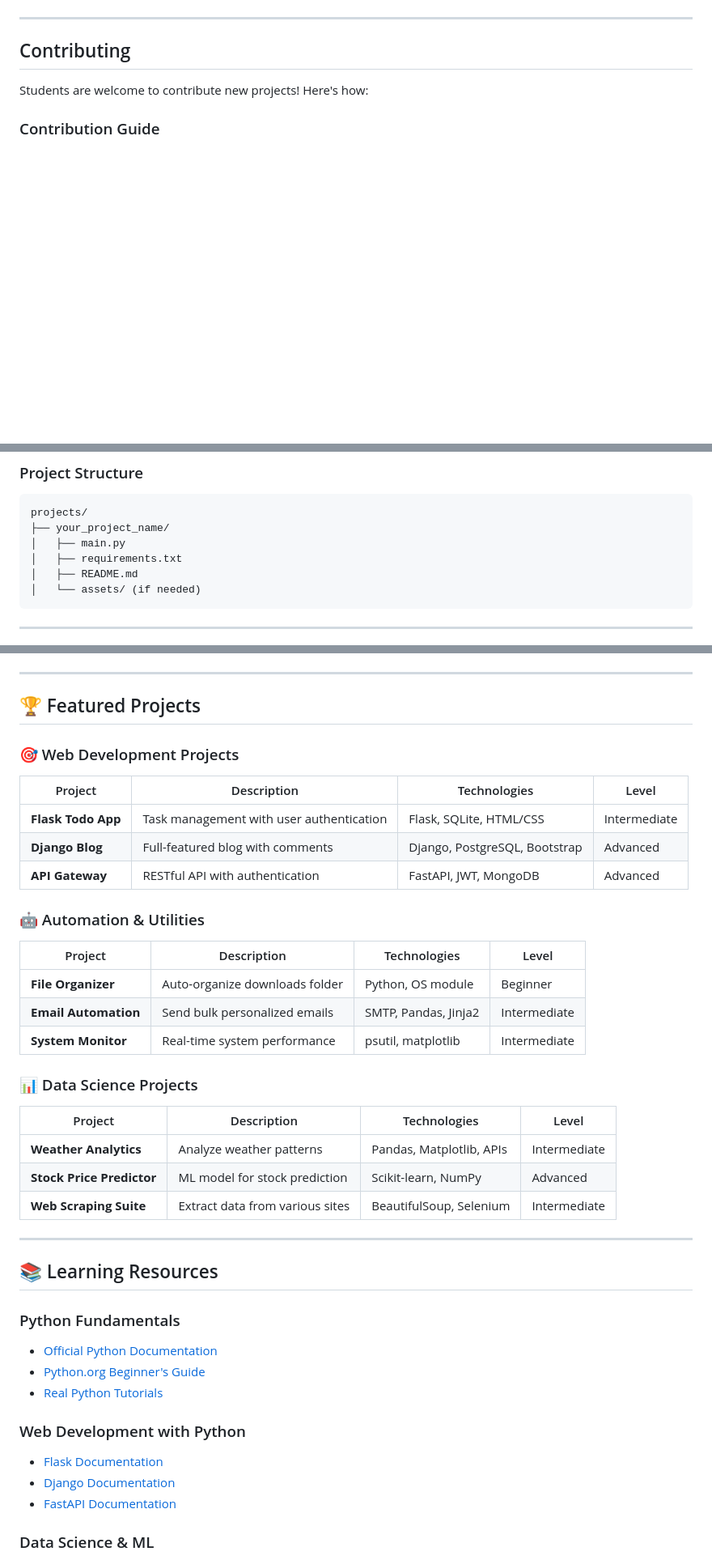
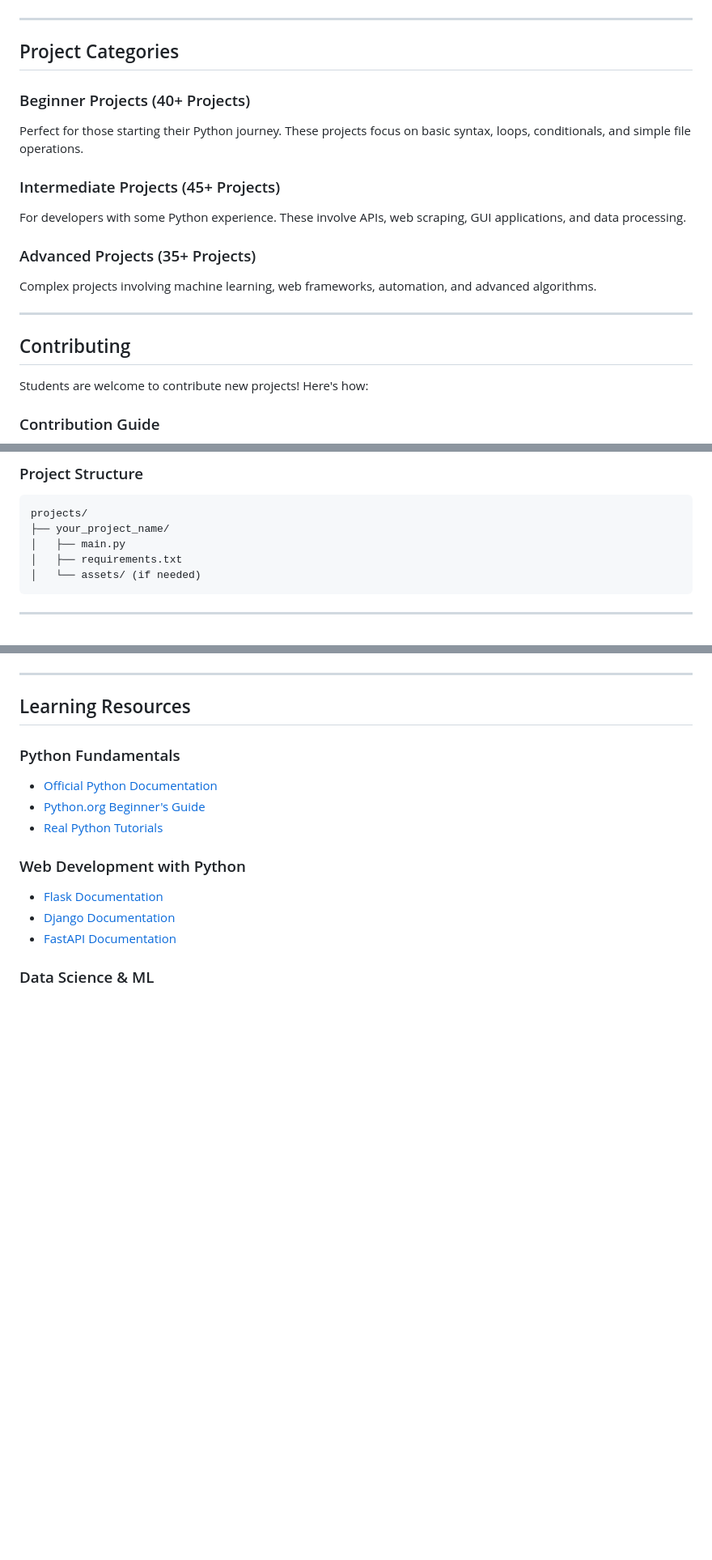
Before and after one commit to shivas1432/python-projects, a Markdown page: README.md, 3 parts joined by grey strips. Shown at 81% size. GitHub-like rendering; blank space fills up the shorter version.

````diff
--- a/README.md
+++ b/README.md
@@ -84,6 +119,18 @@ This repository serves as a learning platform where my students contribute Pytho
 
 ---
 
+## Project Categories
+
+### Beginner Projects (40+ Projects)
+Perfect for those starting their Python journey. These projects focus on basic syntax, loops, conditionals, and simple file operations.
+
+### Intermediate Projects (45+ Projects)
+For developers with some Python experience. These involve APIs, web scraping, GUI applications, and data processing.
+
+### Advanced Projects (35+ Projects)
+Complex projects involving machine learning, web frameworks, automation, and advanced algorithms.
+
+---
 
 ## Contributing
 
@@ -119,7 +166,6 @@ projects/
 ├── your_project_name/
 │   ├── main.py
 │   ├── requirements.txt
-│   ├── README.md
 │   └── assets/ (if needed)
 ```
 
@@ -158,32 +180,7 @@ projects/
 
 ---
 
-## 🏆 Featured Projects
-
-### 🎯 Web Development Projects
-| Project | Description | Technologies | Level |
-|---------|-------------|--------------|-------|
-| **Flask Todo App** | Task management with user authentication | Flask, SQLite, HTML/CSS | Intermediate |
-| **Django Blog** | Full-featured blog with comments | Django, PostgreSQL, Bootstrap | Advanced |
-| **API Gateway** | RESTful API with authentication | FastAPI, JWT, MongoDB | Advanced |
-
-### 🤖 Automation & Utilities
-| Project | Description | Technologies | Level |
-|---------|-------------|--------------|-------|
-| **File Organizer** | Auto-organize downloads folder | Python, OS module | Beginner |
-| **Email Automation** | Send bulk personalized emails | SMTP, Pandas, Jinja2 | Intermediate |
-| **System Monitor** | Real-time system performance | psutil, matplotlib | Intermediate |
-
-### 📊 Data Science Projects
-| Project | Description | Technologies | Level |
-|---------|-------------|--------------|-------|
-| **Weather Analytics** | Analyze weather patterns | Pandas, Matplotlib, APIs | Intermediate |
-| **Stock Price Predictor** | ML model for stock prediction | Scikit-learn, NumPy | Advanced |
-| **Web Scraping Suite** | Extract data from various sites | BeautifulSoup, Selenium | Intermediate |
-
----
-
-## 📚 Learning Resources
+## Learning Resources
 
 ### Python Fundamentals
 - [Official Python Documentation](https://docs.python.org/3/)
````
Also changed, not shown: other parts of README.md (+77 -85 lines).
